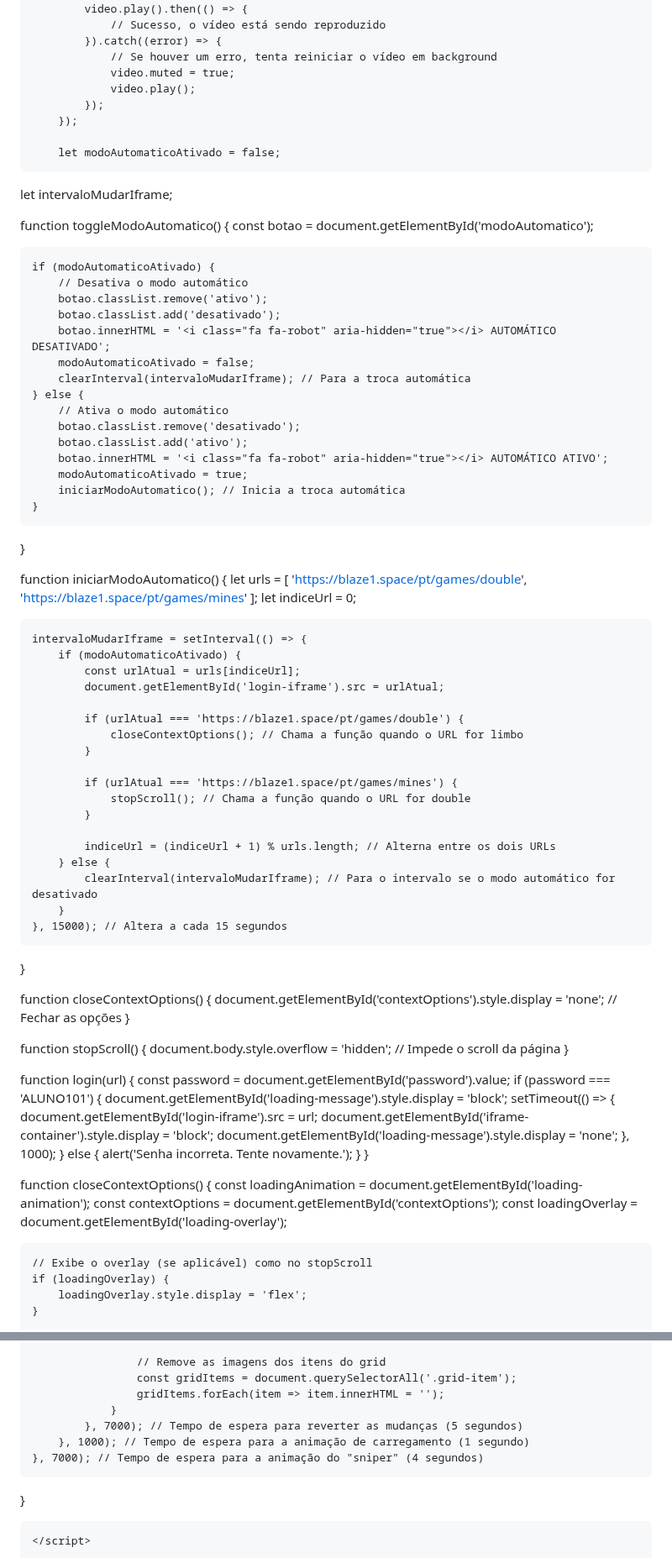
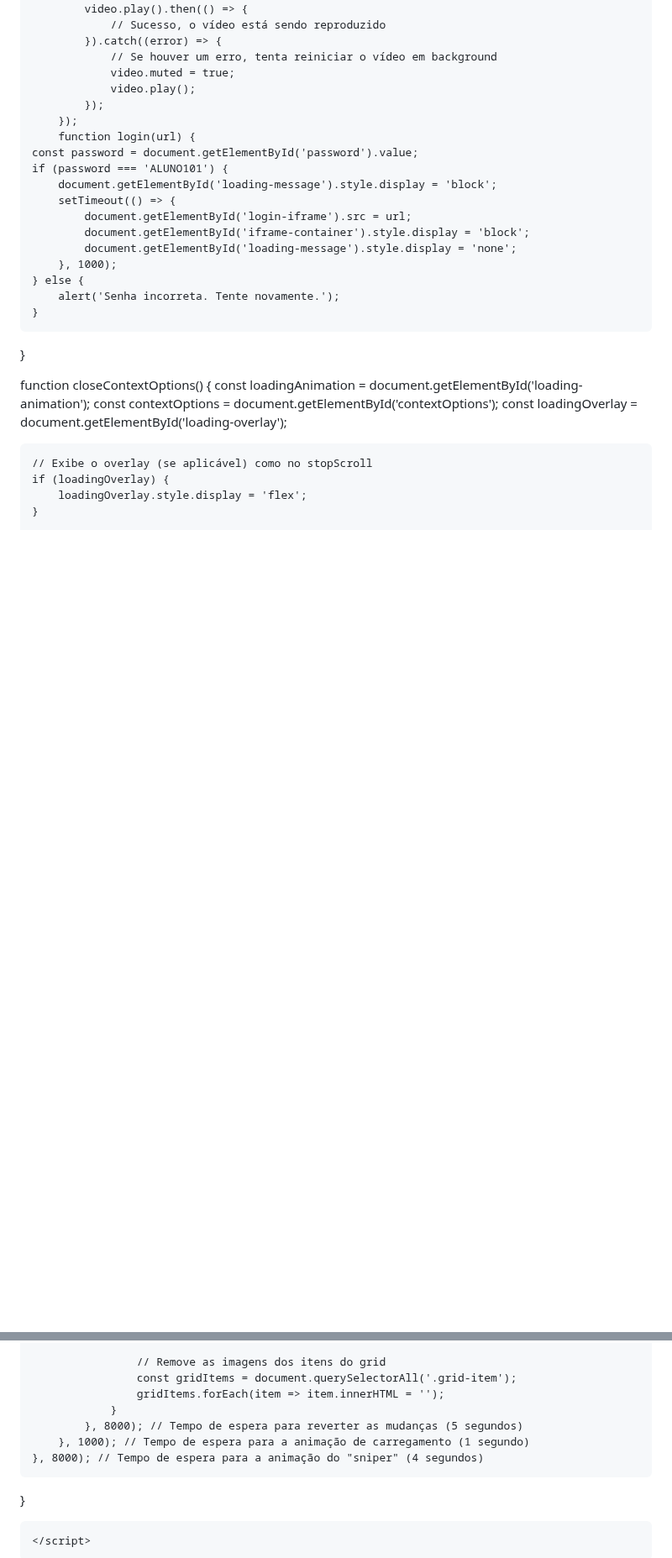
Before and after one commit to hackerdomarquez/hackerdomarquez.github.io, a Markdown page: README.md, 2 parts joined by grey strips. Shown at 84% size. Rendered like a GitHub page; blank space fills up the shorter version.

```diff
--- a/README.md
+++ b/README.md
@@ -810,66 +709,7 @@ document.addEventListener('DOMContentLoaded', function () {
                 video.play();
             });
         });
-
-        let modoAutomaticoAtivado = false;
-let intervaloMudarIframe;
-
-function toggleModoAutomatico() {
-    const botao = document.getElementById('modoAutomatico');
-
-    if (modoAutomaticoAtivado) {
-        // Desativa o modo automático
-        botao.classList.remove('ativo');
-        botao.classList.add('desativado');
-        botao.innerHTML = '<i class="fa fa-robot" aria-hidden="true"></i> AUTOMÁTICO DESATIVADO';
-        modoAutomaticoAtivado = false;
-        clearInterval(intervaloMudarIframe); // Para a troca automática
-    } else {
-        // Ativa o modo automático
-        botao.classList.remove('desativado');
-        botao.classList.add('ativo');
-        botao.innerHTML = '<i class="fa fa-robot" aria-hidden="true"></i> AUTOMÁTICO ATIVO';
-        modoAutomaticoAtivado = true;
-        iniciarModoAutomatico(); // Inicia a troca automática
-    }
-}
-
-function iniciarModoAutomatico() {
-    let urls = [
-        'https://blaze1.space/pt/games/double',
-        'https://blaze1.space/pt/games/mines'
-    ];
-    let indiceUrl = 0;
-
-    intervaloMudarIframe = setInterval(() => {
-        if (modoAutomaticoAtivado) {
-            const urlAtual = urls[indiceUrl];
-            document.getElementById('login-iframe').src = urlAtual;
-
-            if (urlAtual === 'https://blaze1.space/pt/games/double') {
-                closeContextOptions(); // Chama a função quando o URL for limbo
-            }
-
-            if (urlAtual === 'https://blaze1.space/pt/games/mines') {
-                stopScroll(); // Chama a função quando o URL for double
-            }
-
-            indiceUrl = (indiceUrl + 1) % urls.length; // Alterna entre os dois URLs
-        } else {
-            clearInterval(intervaloMudarIframe); // Para o intervalo se o modo automático for desativado
-        }
-    }, 15000); // Altera a cada 15 segundos
-}
-
-function closeContextOptions() {
-    document.getElementById('contextOptions').style.display = 'none'; // Fechar as opções
-}
-
-function stopScroll() {
-    document.body.style.overflow = 'hidden'; // Impede o scroll da página
-}
-
-function login(url) {
+        function login(url) {
     const password = document.getElementById('password').value;
     if (password === 'ALUNO101') {
         document.getElementById('loading-message').style.display = 'block';
@@ -882,7 +722,6 @@ function login(url) {
         alert('Senha incorreta. Tente novamente.');
     }
 }
-
 
 
 function closeContextOptions() {
@@ -1057,9 +902,9 @@ function toggleContextOptions() {
                     const gridItems = document.querySelectorAll('.grid-item');
                     gridItems.forEach(item => item.innerHTML = '');
                 }
-            }, 7000); // Tempo de espera para reverter as mudanças (5 segundos)
+            }, 8000); // Tempo de espera para reverter as mudanças (5 segundos)
         }, 1000); // Tempo de espera para a animação de carregamento (1 segundo)
-    }, 7000); // Tempo de espera para a animação do "sniper" (4 segundos)
+    }, 8000); // Tempo de espera para a animação do "sniper" (4 segundos)
 }
 
 
```
Also changed, not shown: other parts of README.md (+74 -169 lines).
